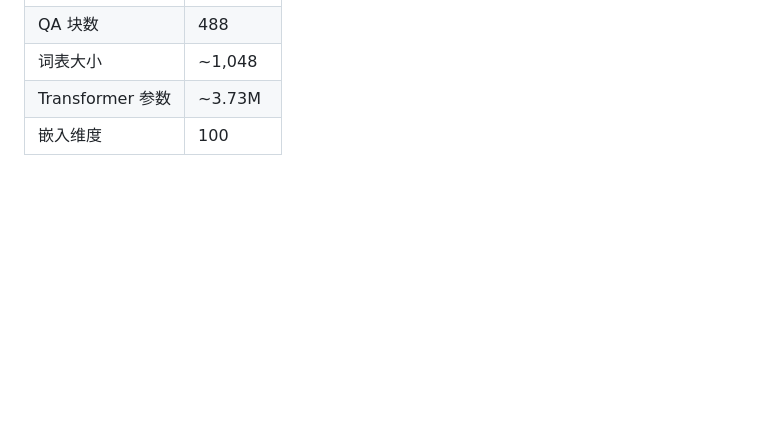
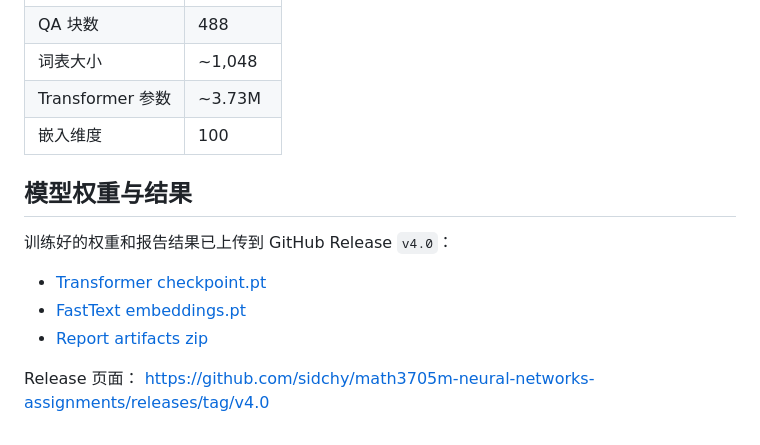
Before and after one commit to sidchy/math3705m-neural-networks-assignments, a Markdown page: task4/README.md, the part around the change. Rendered like a GitHub page; blank space fills up the shorter version.

Commit message:
docs: link task4 release weights

```diff
--- a/task4/README.md
+++ b/task4/README.md
@@ -111,3 +111,14 @@ tectonic report/main.tex
 | 词表大小 | ~1,048 |
 | Transformer 参数 | ~3.73M |
 | 嵌入维度 | 100 |
+
+## 模型权重与结果
+
+训练好的权重和报告结果已上传到 GitHub Release `v4.0`：
+
+- [Transformer checkpoint.pt](https://github.com/sidchy/math3705m-neural-networks-assignments/releases/download/v4.0/checkpoint.pt)
+- [FastText embeddings.pt](https://github.com/sidchy/math3705m-neural-networks-assignments/releases/download/v4.0/embeddings.pt)
+- [Report artifacts zip](https://github.com/sidchy/math3705m-neural-networks-assignments/releases/download/v4.0/task4_report_artifacts.zip)
+
+Release 页面：
+https://github.com/sidchy/math3705m-neural-networks-assignments/releases/tag/v4.0
```
